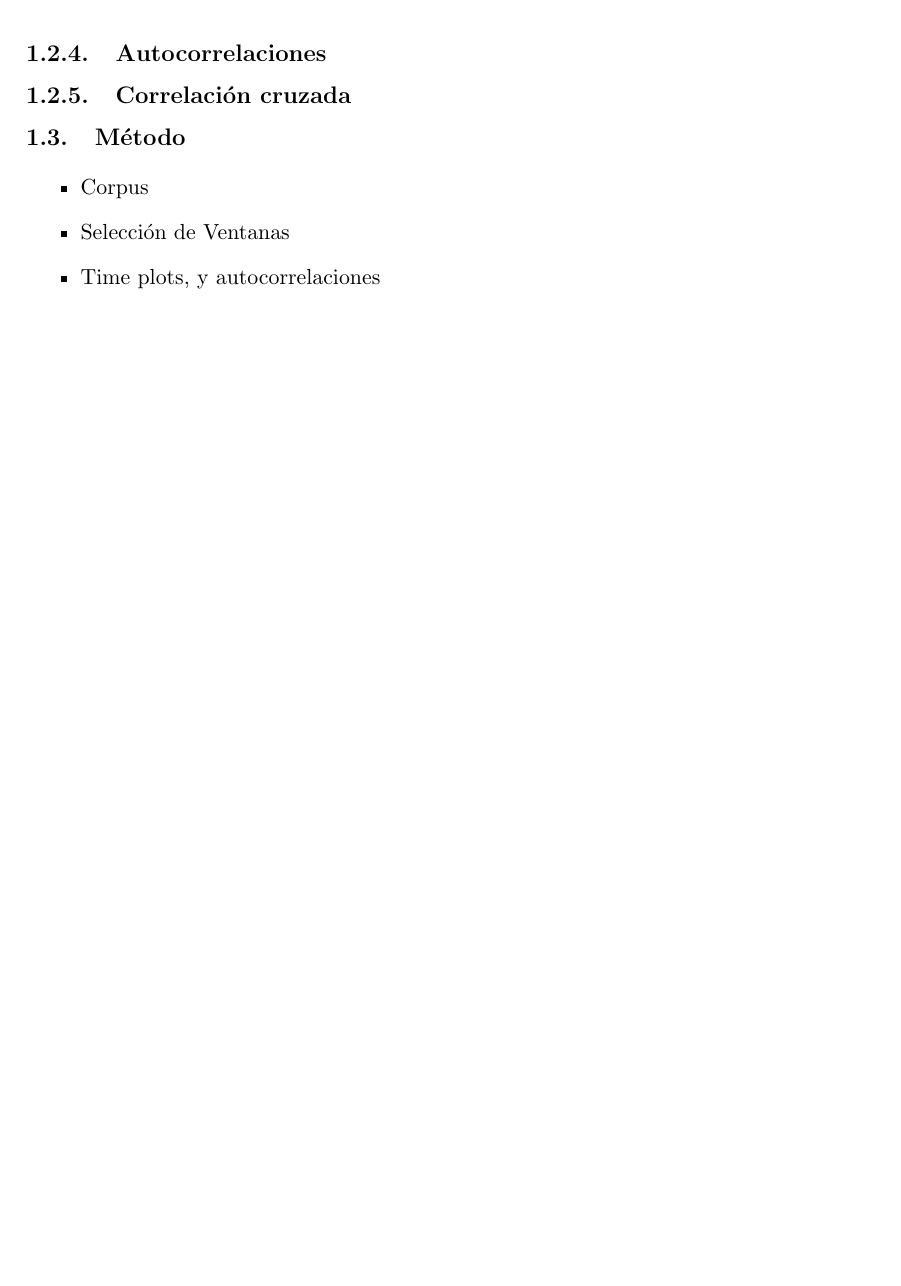
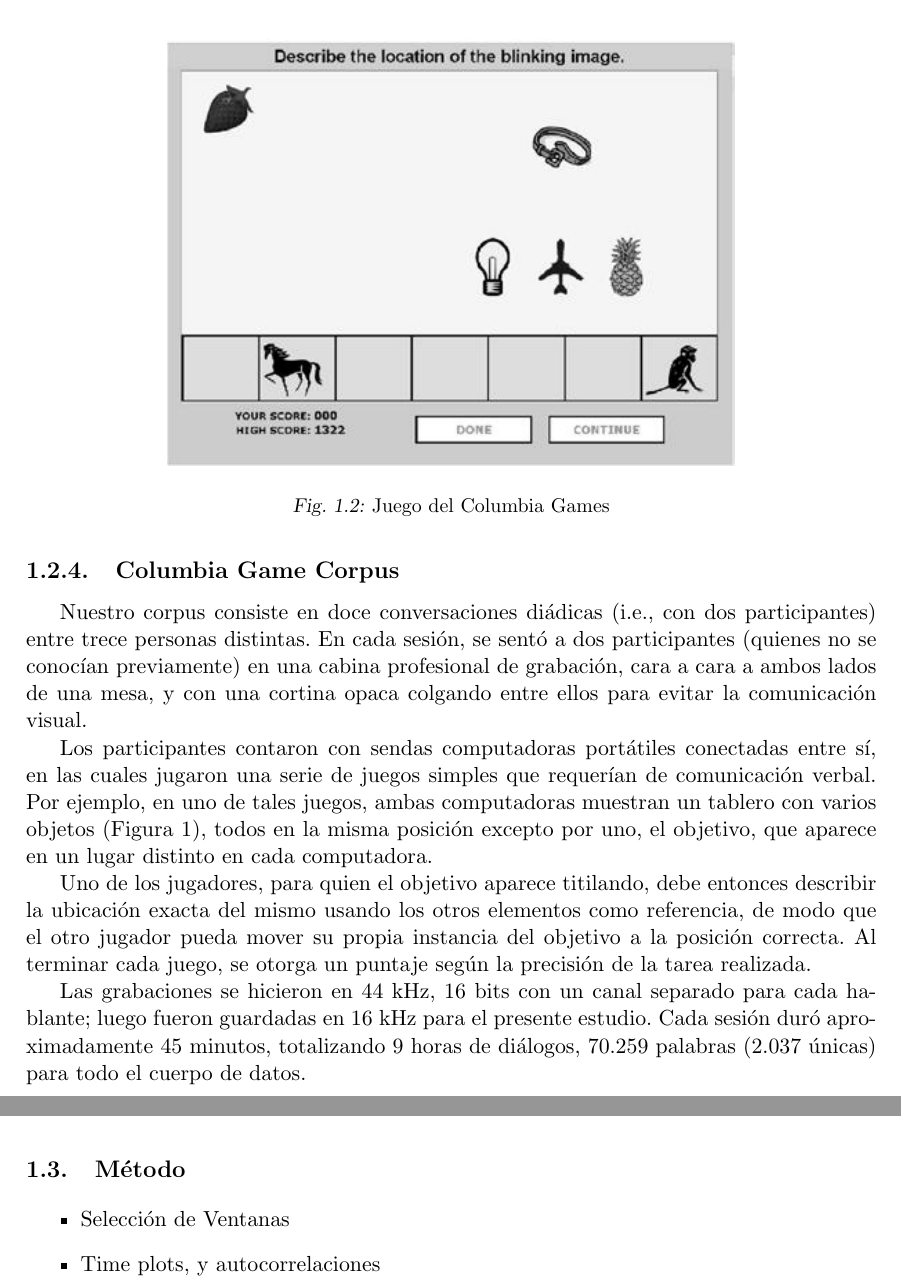
Before and after one commit to luquesky/tesis, a LaTeX thesis (latex/src/tesis.tex, which reads latex/src/corpus.tex): part of page 12 of 13 before the commit and two parts of pages 12 and 13 of 15 after it, the two joined at a grey line, cut at the place of the change, the shorter picture padded with empty space. Compiled offline with pdfLaTeX.

Commit message:
Add columbia games section

```diff
--- /dev/null
+++ b/latex/src/corpus.tex
@@ -0,0 +1,17 @@
+\subsection{Columbia Game Corpus}
+
+\begin{figure}
+\centering
+\includegraphics[width=10cm]{images/columbia_games.jpg}
+\caption{Juego del Columbia Games}
+\end{figure}
+
+Nuestro corpus consiste en doce conversaciones diádicas (i.e., con dos participantes) entre trece personas distintas. En cada sesión, se sentó a dos participantes (quienes no se conocían previamente) en una cabina profesional de grabación, cara a cara a ambos lados de una mesa, y con una cortina opaca colgando entre ellos para evitar la comunicación visual.
+
+Los participantes contaron con sendas computadoras portátiles conectadas entre sí, en las cuales jugaron una serie de juegos simples que requerían de comunicación verbal. Por ejemplo, en uno de tales juegos, ambas computadoras muestran un tablero con varios
+objetos (Figura 1), todos en la misma posición excepto por uno, el objetivo, que aparece en un lugar distinto en cada computadora.
+
+Uno de los jugadores, para quien el objetivo aparece titilando, debe entonces describir la ubicación exacta del mismo usando los
+otros elementos como referencia, de modo que el otro jugador pueda mover su propia instancia del objetivo a la posición correcta. Al terminar cada juego, se otorga un puntaje según la precisión de la tarea realizada.
+
+Las grabaciones se hicieron en 44 kHz, 16 bits con un canal separado para cada hablante; luego fueron guardadas en 16 kHz para el presente estudio. Cada sesión duró aproximadamente 45 minutos, totalizando 9 horas de diálogos, 70.259 palabras (2.037 únicas) para todo el cuerpo de datos.
--- a/latex/src/tesis.tex
+++ b/latex/src/tesis.tex
@@ -52,14 +52,12 @@ Poder medir esta mimetización de los interlocutores no es una tarea fácil, sin
 
 
 \include{time_series}
-\subsection{Autocorrelaciones}
-\subsection{Correlación cruzada}
 
+\include{corpus}
 
 \section{Método}
 
 \begin{itemize}
-\item Corpus
 \item Selección de Ventanas
 \item Time plots, y autocorrelaciones
 \end{itemize}
```
Also changed, not shown: latex/src/images/columbia_games.jpg (added), latex/tesis.pdf.
